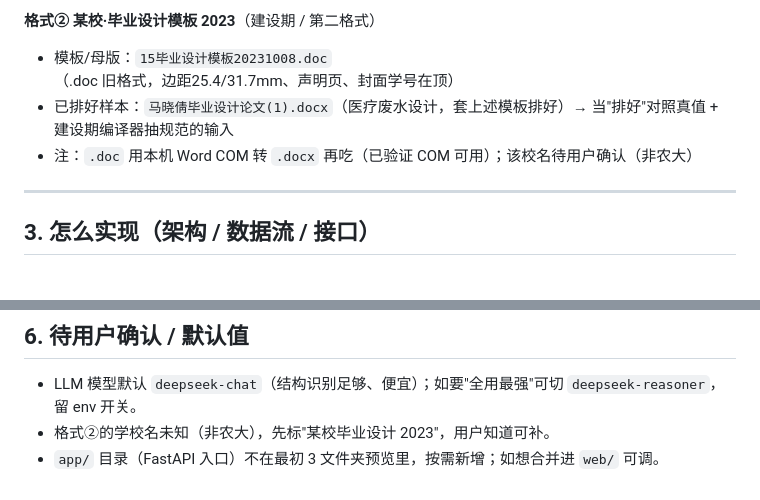
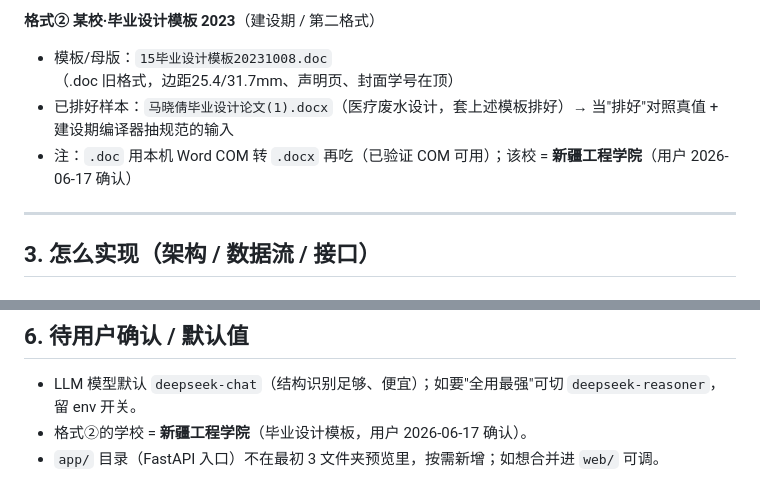
Before and after one commit to ozzyxhs/smart-doc-formatter, a Markdown page: PLAN.md, 2 parts joined by grey strips. GitHub-like rendering.

```diff
--- a/PLAN.md
+++ b/PLAN.md
@@ -48,7 +48,7 @@
 **格式② 某校·毕业设计模板 2023**（建设期 / 第二格式）
 - 模板/母版：`15毕业设计模板20231008.doc`（.doc 旧格式，边距25.4/31.7mm、声明页、封面学号在顶）
 - 已排好样本：`马晓倩毕业设计论文(1).docx`（医疗废水设计，套上述模板排好）→ 当"排好"对照真值 + 建设期编译器抽规范的输入
-- 注：`.doc` 用本机 Word COM 转 `.docx` 再吃（已验证 COM 可用）；该校名待用户确认（非农大）
+- 注：`.doc` 用本机 Word COM 转 `.docx` 再吃（已验证 COM 可用）；该校 = **新疆工程学院**（用户 2026-06-17 确认）
 
 ---
 
@@ -135,5 +135,5 @@
 
 ## 6. 待用户确认 / 默认值
 - LLM 模型默认 `deepseek-chat`（结构识别足够、便宜）；如要"全用最强"可切 `deepseek-reasoner`，留 env 开关。
-- 格式②的学校名未知（非农大），先标"某校毕业设计 2023"，用户知道可补。
+- 格式②的学校 = **新疆工程学院**（毕业设计模板，用户 2026-06-17 确认）。
 - `app/` 目录（FastAPI 入口）不在最初 3 文件夹预览里，按需新增；如想合并进 `web/` 可调。
```
Also changed, not shown: change.md (+4 -0 lines), 1 other file.
